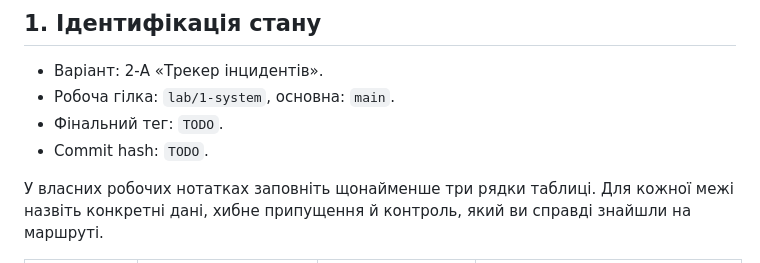
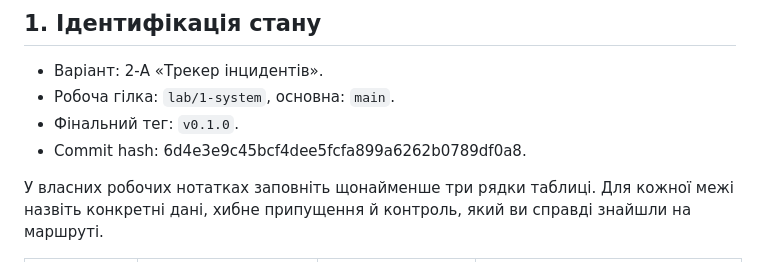
Before and after one commit to pisarenkom-knu/PrTechPIB-pisarenko, a Markdown page: docs/report-template.md, the part around one of its changes. Drawn GitHub-style.

Commit message:
Record tag and final commit in report

```diff
--- a/docs/report-template.md
+++ b/docs/report-template.md
@@ -4,8 +4,8 @@
 
 - Варіант: 2-A «Трекер інцидентів».
 - Робоча гілка: `lab/1-system`, основна: `main`.
-- Фінальний тег: `TODO`.
-- Commit hash: `TODO`.
+- Фінальний тег: `v0.1.0`.
+- Commit hash: 6d4e3e9c45bcf4dee5fcfa899a6262b0789df0a8.
 
 У власних робочих нотатках заповніть щонайменше три рядки таблиці. Для кожної межі назвіть конкретні дані, хибне припущення й контроль, який ви справді знайшли на маршруті.
 
```
Also changed, not shown: other parts of docs/report-template.md (+1 -1 lines).
